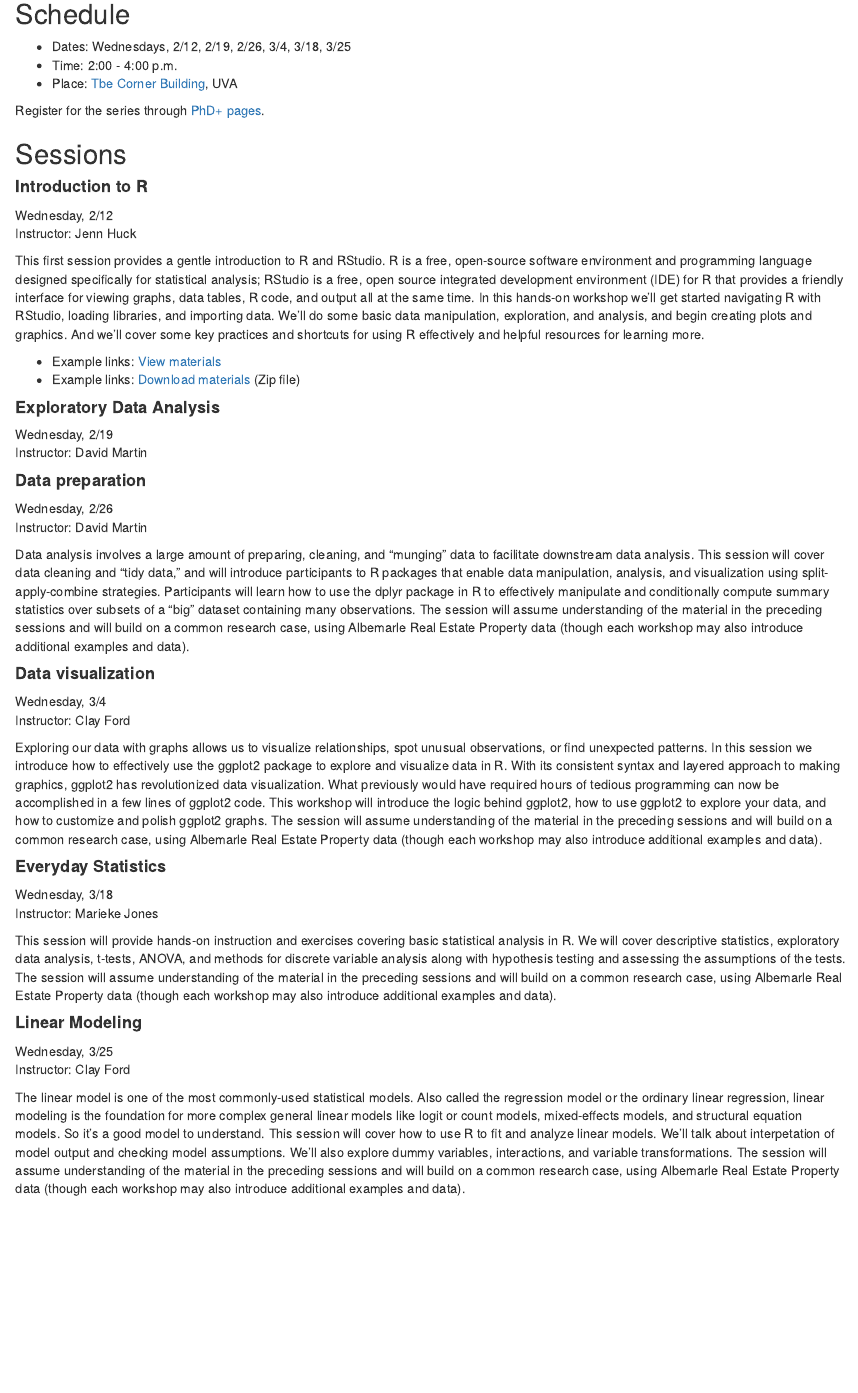
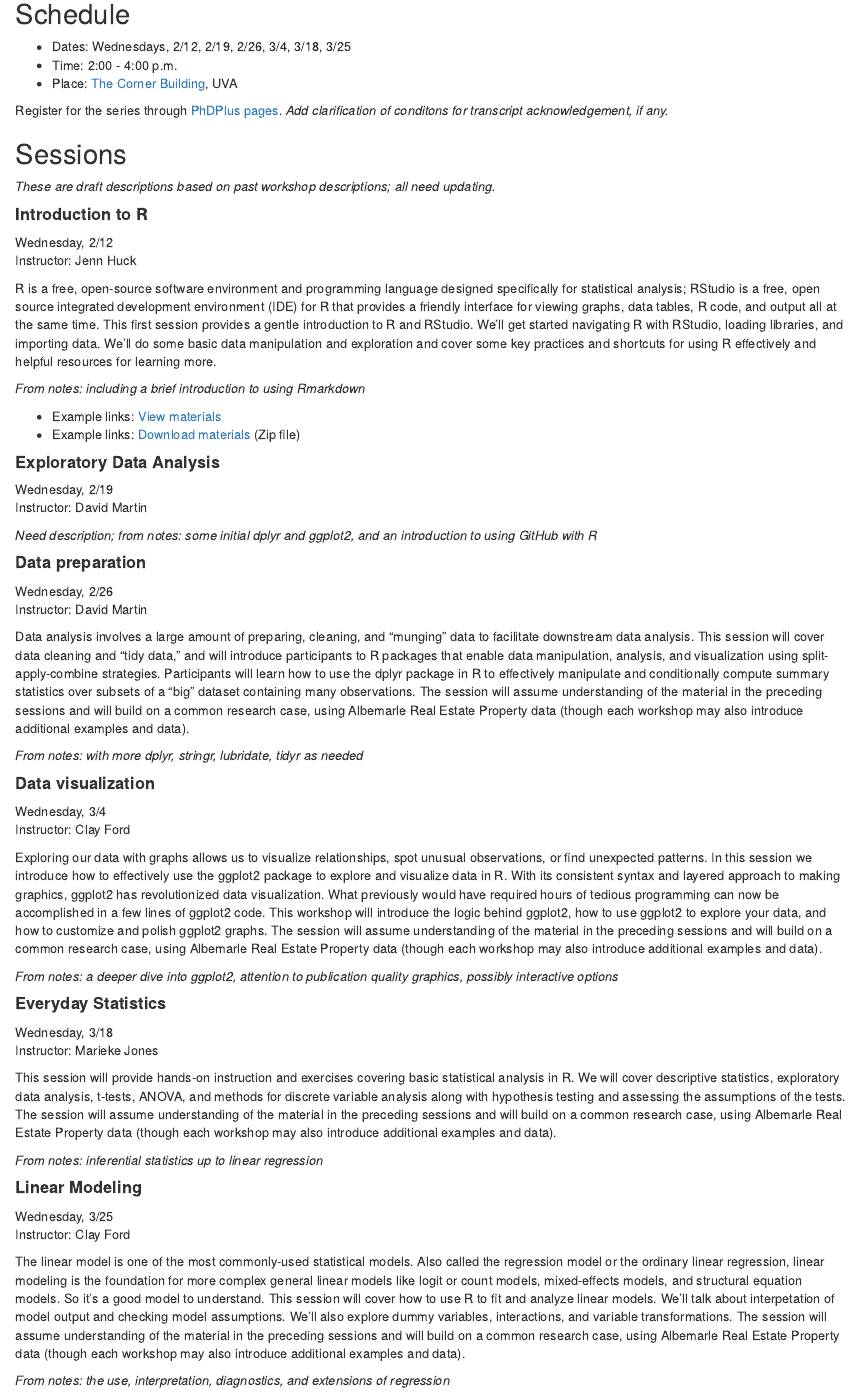
Before and after one commit to uvastatlab/phdplus2020, an R Markdown document (docs/index.Rmd): the page in a window 1100 px wide, from 260 px down. Rendered offline with R 4.5, knitr and Pandoc, with nearby package versions.

Commit message:
update index

```diff
--- a/docs/index.Rmd
+++ b/docs/index.Rmd
@@ -22,18 +22,21 @@ This site will host the materials for the series.
 ## Schedule
 * Dates: Wednesdays, 2/12, 2/19, 2/26, 3/4, 3/18, 3/25
 * Time: 2:00 - 4:00 p.m.
-* Place: [Tbe Corner Building](https://goo.gl/maps/CKAb1Ah9DZVMnvXC9), UVA
+* Place: [The Corner Building](https://goo.gl/maps/CKAb1Ah9DZVMnvXC9), UVA
 
-Register for the series through [PhD+ pages](https://phdplus.virginia.edu/core-module/data-literacy).
+Register for the series through [PhDPlus pages](https://phdplus.virginia.edu/core-module/data-literacy). *Add clarification of conditons for transcript acknowledgement, if any.*
 
 
 ## Sessions
+*These are draft descriptions based on past workshop descriptions; all need updating.*
 
 #### **Introduction to R**
 Wednesday, 2/12
 Instructor: Jenn Huck
 
-This first session provides a gentle introduction to R and RStudio. R is a free, open-source software environment and programming language designed specifically for statistical analysis; RStudio is a free, open source integrated development environment (IDE) for R that provides a friendly interface for viewing graphs, data tables, R code, and output all at the same time. In this hands-on workshop we’ll get started navigating R with RStudio, loading libraries, and importing data. We’ll do some basic data manipulation, exploration, and analysis, and begin creating plots and graphics. And we’ll cover some key practices and shortcuts for using R effectively and helpful resources for learning more.
+R is a free, open-source software environment and programming language designed specifically for statistical analysis; RStudio is a free, open source integrated development environment (IDE) for R that provides a friendly interface for viewing graphs, data tables, R code, and output all at the same time. This first session provides a gentle introduction to R and RStudio. We’ll get started navigating R with RStudio, loading libraries, and importing data. We’ll do some basic data manipulation and exploration and cover some key practices and shortcuts for using R effectively and helpful resources for learning more.
+
+*From notes: including a brief introduction to using Rmarkdown*
 
 - Example links: [View materials](intror.html)
 - Example links: [Download materials](intro_to_R.zip) (Zip file)
@@ -43,11 +46,15 @@ This first session provides a gentle introduction to R and RStudio. R is a free,
 Wednesday, 2/19
 Instructor: David Martin
 
+*Need description; from notes: some initial dplyr and ggplot2, and an introduction to using GitHub with R*
+
 #### **Data preparation**
 Wednesday, 2/26
 Instructor: David Martin
 
 Data analysis involves a large amount of preparing, cleaning, and "munging" data to facilitate downstream data analysis. This session will cover data cleaning and "tidy data," and will introduce participants to R packages that enable data manipulation, analysis, and visualization using split-apply-combine strategies. Participants will learn how to use the dplyr package in R to effectively manipulate and conditionally compute summary statistics over subsets of a "big" dataset containing many observations. The session will assume understanding of the material in the preceding sessions and will build on a common research case, using Albemarle Real Estate Property data (though each workshop may also introduce additional examples and data).
+
+*From notes: with more dplyr, stringr, lubridate, tidyr as needed*
 
 #### **Data visualization**
 Wednesday, 3/4
@@ -55,14 +62,20 @@ Instructor: Clay Ford
 
 Exploring our data with graphs allows us to visualize relationships, spot unusual observations, or find unexpected patterns. In this session we introduce how to effectively use the ggplot2 package to explore and visualize data in R. With its consistent syntax and layered approach to making graphics, ggplot2 has revolutionized data visualization. What previously would have required hours of tedious programming can now be accomplished in a few lines of ggplot2 code. This workshop will introduce the logic behind ggplot2, how to use ggplot2 to explore your data, and how to customize and polish ggplot2 graphs. The session will assume understanding of the material in the preceding sessions and will build on a common research case, using Albemarle Real Estate Property data (though each workshop may also introduce additional examples and data).
 
+*From notes: a deeper dive into ggplot2, attention to publication quality graphics, possibly interactive options*
+
 #### **Everyday Statistics**
 Wednesday, 3/18
 Instructor: Marieke Jones
 
 This session will provide hands-on instruction and exercises covering basic statistical analysis in R. We will cover descriptive statistics, exploratory data analysis, t-tests, ANOVA, and methods for discrete variable analysis along with hypothesis testing and assessing the assumptions of the tests. The session will assume understanding of the material in the preceding sessions and will build on a common research case, using Albemarle Real Estate Property data (though each workshop may also introduce additional examples and data).
 
+*From notes: inferential statistics up to linear regression*
+
 #### **Linear Modeling**
 Wednesday, 3/25
 Instructor: Clay Ford
 
 The linear model is one of the most commonly-used statistical models. Also called the regression model or the ordinary linear regression, linear modeling is the foundation for more complex general linear models like logit or count models, mixed-effects models, and structural equation models. So it’s a good model to understand. This session will cover how to use R to fit and analyze linear models. We’ll talk about interpetation of model output and checking model assumptions. We’ll also explore dummy variables, interactions, and variable transformations. The session will assume understanding of the material in the preceding sessions and will build on a common research case, using Albemarle Real Estate Property data (though each workshop may also introduce additional examples and data).
+
+*From notes: the use, interpretation, diagnostics, and extensions of regression*
```
Also changed, not shown: 1 other file.
